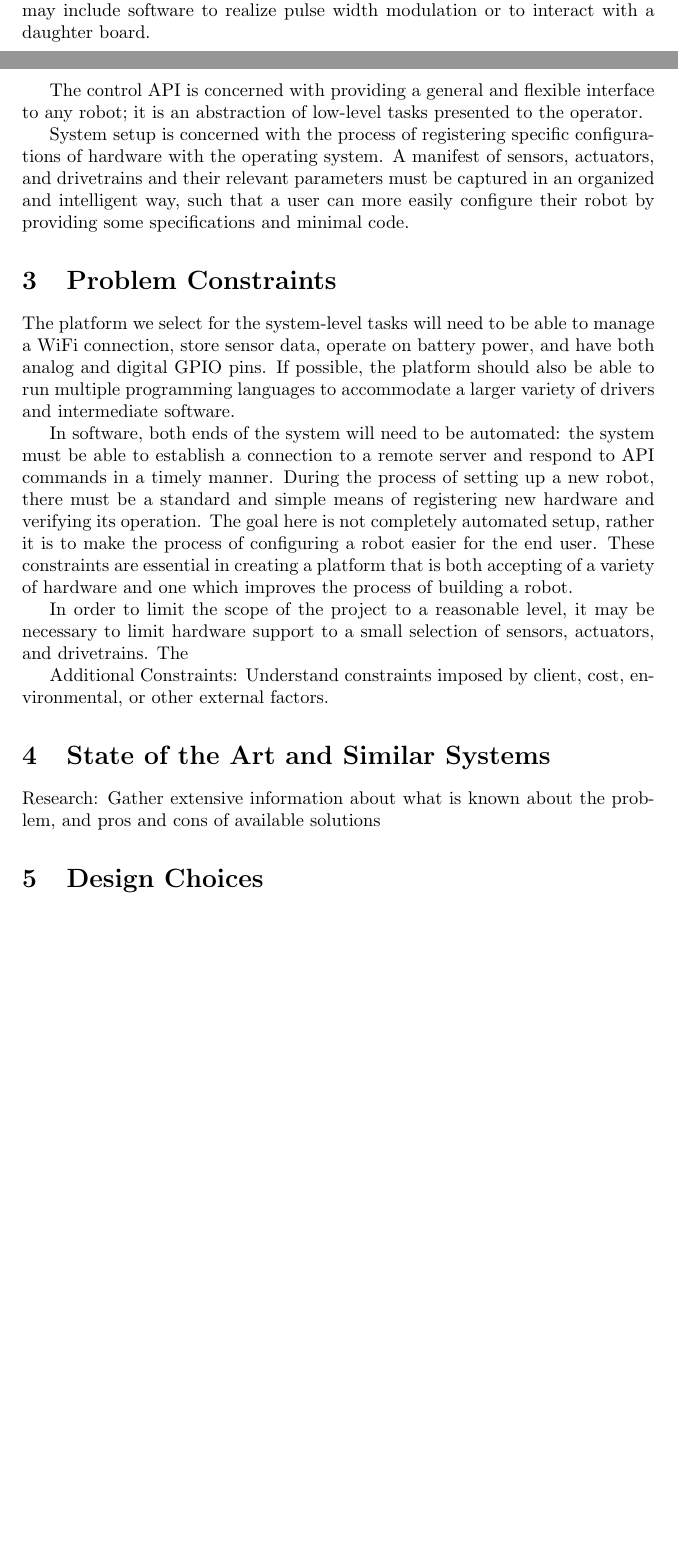
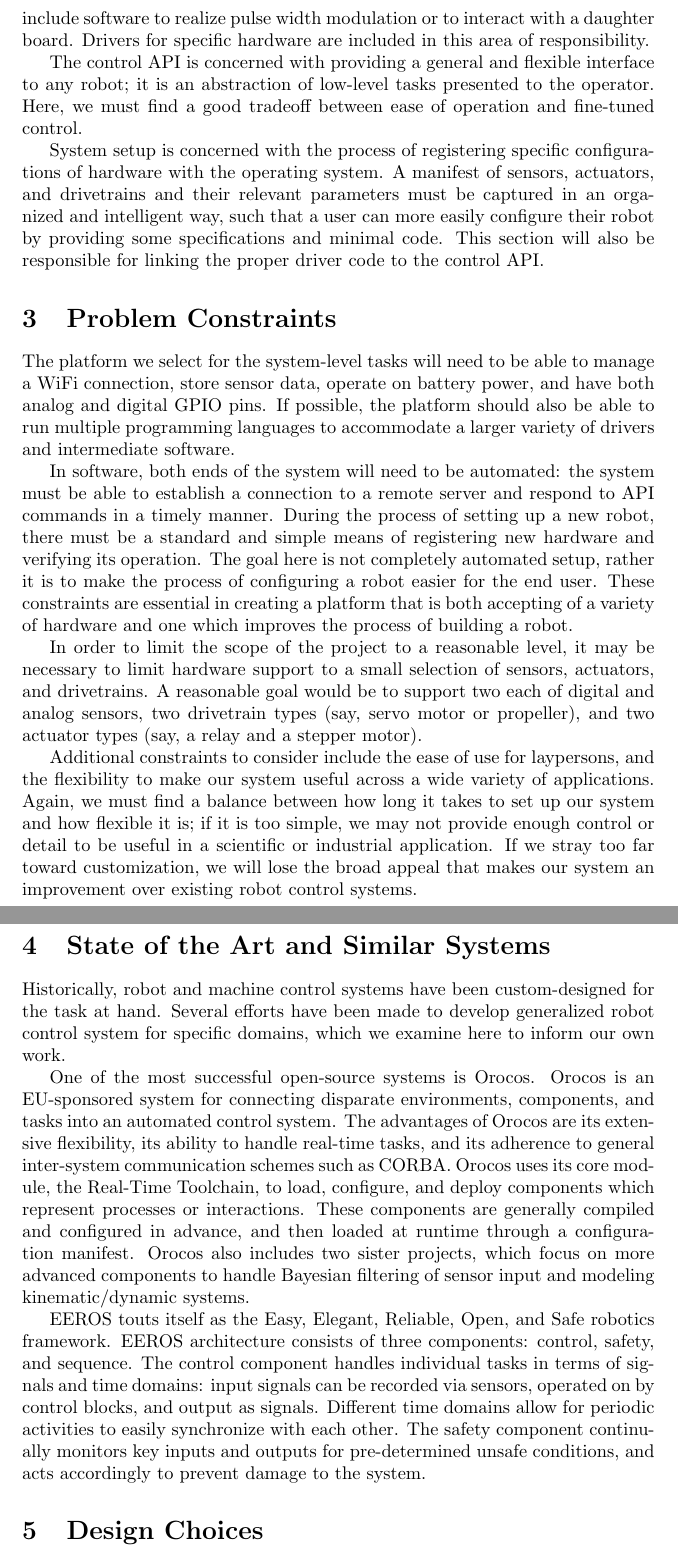
Before and after one commit to SLongofono/Senior_Design_Capstone, a LaTeX document (LaTeX/Mock_Proposal/main.tex): two parts of pages 1 and 2 of 3 before the commit and two parts of pages 2 and 3 of 3 after it, joined at a grey line, cut so that both start at the same text, the shorter picture padded with empty space. Compiled offline with pdfLaTeX.

Commit message:
Updates as of 9/9/17

```diff
--- a/LaTeX/Mock_Proposal/main.tex
+++ b/LaTeX/Mock_Proposal/main.tex
@@ -22,25 +22,25 @@ System management is concerned with the operating system and how it manages the
 
-Sensor, actuator, and drive control is concerned with how to translate a general command from the operator to the specific low-level signals understood by the hardware on the robot at hand.  Sensors and actuators may require intermediate software to implement protocols and pre-process data.  Motor control may include software to realize pulse width modulation or to interact with a daughter board.
+Sensor, actuator, and drive control is concerned with how to translate a general command from the operator to the specific low-level signals understood by the hardware on the robot at hand.  Sensors and actuators may require intermediate software to implement protocols and pre-process data.  Motor control may include software to realize pulse width modulation or to interact with a daughter board.  Drivers for specific hardware are included in this area of responsibility.
 
-The control API is concerned with providing a general and flexible interface to any robot;  it is an abstraction of low-level tasks presented to the operator.
+The control API is concerned with providing a general and flexible interface to any robot;  it is an abstraction of low-level tasks presented to the operator.  Here, we must find a good tradeoff between ease of operation and fine-tuned control.
 
-System setup is concerned with the process of registering specific configurations of hardware with the operating system.  A manifest of sensors, actuators, and drivetrains and their relevant parameters must be captured in an organized and intelligent way, such that a user can more easily configure their robot by providing some specifications and minimal code.
+System setup is concerned with the process of registering specific configurations of hardware with the operating system.  A manifest of sensors, actuators, and drivetrains and their relevant parameters must be captured in an organized and intelligent way, such that a user can more easily configure their robot by providing some specifications and minimal code.  This section will also be responsible for linking the proper driver code to the control API.
 
 \section{Problem Constraints}
 The platform we select for the system-level tasks will need to be able to manage a WiFi connection, store sensor data, operate on battery power, and have both analog and digital GPIO pins.  If possible, the platform should also be able to run multiple programming languages to accommodate a larger variety of drivers and intermediate software.
 
 In software, both ends of the system will need to be automated: the system must be able to establish a connection to a remote server and respond to API commands in a timely manner.  During the process of setting up a new robot, there must be a standard and simple means of registering new hardware and verifying its operation.  The goal here is not completely automated setup, rather it is to make the process of configuring a robot easier for the end user.  These constraints are essential in creating a platform that is both accepting of a variety of hardware and one which improves the process of building a robot.
 
-In order to limit the scope of the project to a reasonable level, it may be necessary to limit hardware support to a small selection of sensors, actuators, and drivetrains.  The
+In order to limit the scope of the project to a reasonable level, it may be necessary to limit hardware support to a small selection of sensors, actuators, and drivetrains.  A reasonable goal would be to support two each of digital and analog sensors, two drivetrain types (say, servo motor or propeller), and two actuator types (say, a relay and a stepper motor).
 
-Additional Constraints:
-Understand constraints imposed by client,
-cost, environmental, or other external factors.
+Additional constraints to consider include the ease of use for laypersons, and the flexibility to make our system useful across a wide variety of applications.  Again, we must find a balance between how long it takes to set up our system and how flexible it is; if it is too simple, we may not provide enough control or detail to be useful in a scientific or industrial application.  If we stray too far toward customization, we will lose the broad appeal that makes our system an improvement over existing robot control systems.
 
 \section{State of the Art and Similar Systems}
-Research:
-Gather extensive information about what is known about
-the problem, and pros and cons of available solutions
+Historically, robot and machine control systems have been custom-designed for the task at hand.  Several efforts have been made to develop generalized robot control system for specific domains, which we examine here to inform our own work.
+
+One of the most successful open-source systems is Orocos.  Orocos is an EU-sponsored system for connecting disparate environments, components, and tasks into an automated control system.  The advantages of Orocos are its extensive flexibility, its ability to handle real-time tasks, and its adherence to general inter-system communication schemes such as CORBA.  Orocos uses its core module, the Real-Time Toolchain, to load, configure, and deploy components which represent processes or interactions.  These components are generally compiled and configured in advance, and then loaded at runtime through a configuration manifest.  Orocos also includes two sister projects, which focus on more advanced components to handle Bayesian filtering of sensor input and modeling kinematic/dynamic systems.
+
+EEROS touts itself as the Easy, Elegant, Reliable, Open, and Safe robotics framework.  EEROS architecture consists of three components: control, safety, and sequence.  The control component handles individual tasks in terms of signals and time domains: input signals can be recorded via sensors, operated on by control blocks, and output as signals.  Different time domains allow for periodic activities to easily synchronize with each other.  The safety component continually monitors key inputs and outputs for pre-determined unsafe conditions, and acts accordingly to prevent damage to the system.
 
 \section{Design Choices}
 Analyze and Decide:
```
Also changed, not shown: LaTeX/Mock_Proposal/main.tex (8 more changed lines).
